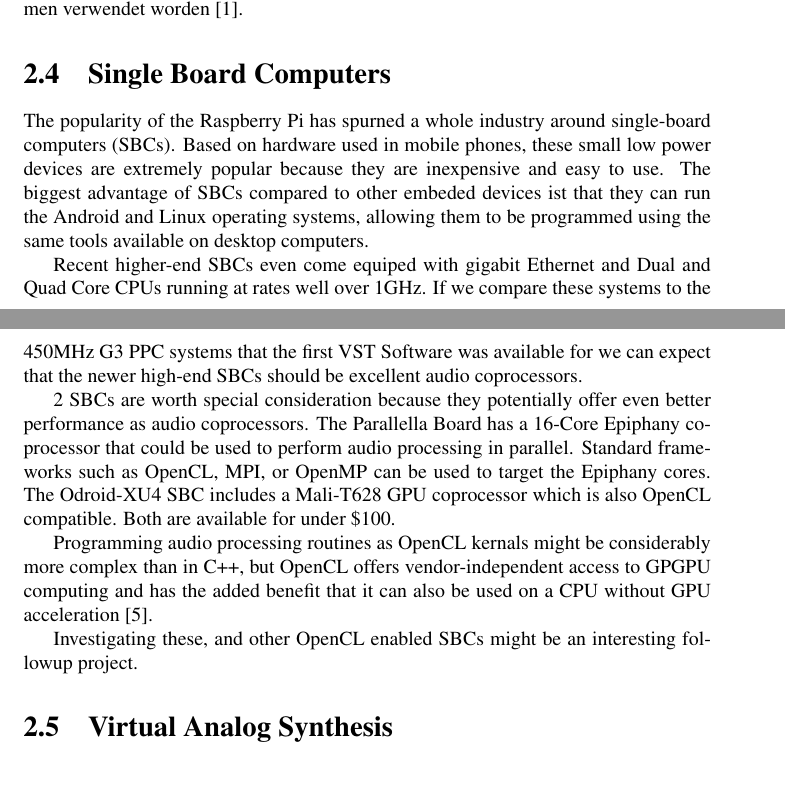
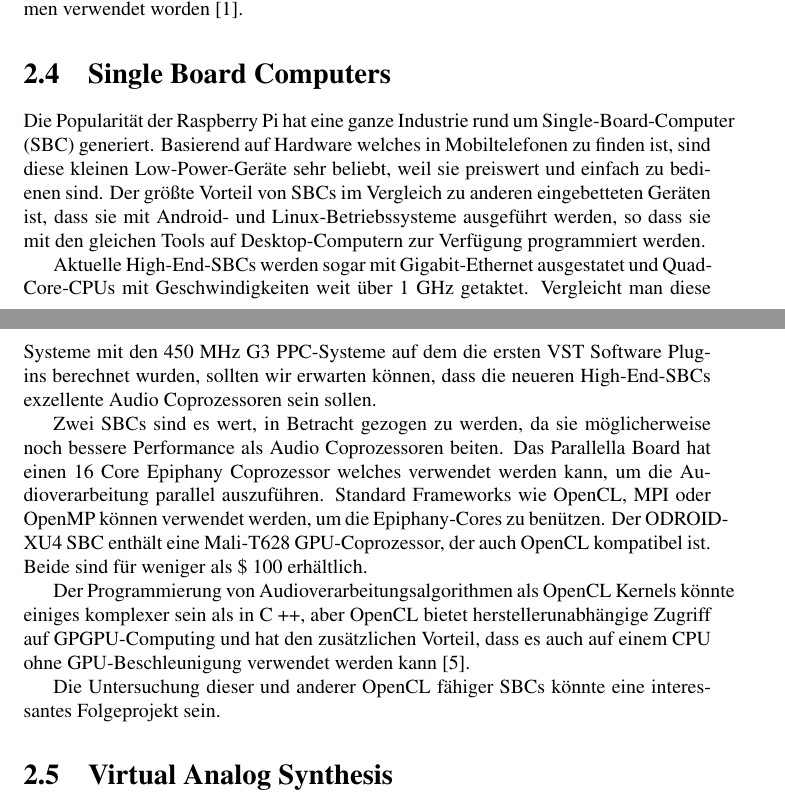
Before and after one commit to alexgustafson/SemDoc, a LaTeX thesis (main_de.tex, which reads chapters/de/einfuehrung/single_board_computers.tex): two parts of pages 9 and 10 of 29, joined at a grey line, cut so that both start at the same text, the shorter picture padded with empty space. Compiled offline with pdfLaTeX.

Commit message:
SBCs translation

```diff
--- a/chapters/de/einfuehrung/single_board_computers.tex
+++ b/chapters/de/einfuehrung/single_board_computers.tex
@@ -1,11 +1,11 @@
 \section{Single Board Computers}
 
-The popularity of the Raspberry Pi has spurned a whole industry around single-board computers (SBCs). Based on hardware used in mobile phones, these small low power devices are extremely popular because they are inexpensive and easy to use. The biggest advantage of SBCs compared to other embeded devices ist that they can run the Android and Linux operating systems, allowing them to be programmed using the same tools available on desktop computers.
+Die Popularität der Raspberry Pi hat eine ganze Industrie rund um Single-Board-Computer (SBC) generiert. Basierend auf Hardware welches in Mobiltelefonen zu finden ist, sind diese kleinen Low-Power-Geräte sehr beliebt, weil sie preiswert und einfach zu bedienen sind. Der größte Vorteil von SBCs im Vergleich zu anderen eingebetteten Geräten ist, dass sie mit Android- und Linux-Betriebssysteme ausgeführt werden, so dass sie mit den gleichen Tools auf Desktop-Computern zur Verfügung programmiert werden.
 
-Recent higher-end SBCs even come equiped with gigabit Ethernet and Dual and Quad Core CPUs running at rates well over 1GHz. If we compare these systems to the 450MHz G3 PPC systems that the first VST Software was available for we can expect that the newer high-end SBCs should be excellent audio coprocessors.
+Aktuelle High-End-SBCs werden sogar mit Gigabit-Ethernet ausgestatet und Quad-Core-CPUs mit Geschwindigkeiten weit über 1 GHz getaktet. Vergleicht man diese Systeme mit den 450 MHz G3 PPC-Systeme auf dem die ersten VST Software Plug-ins berechnet wurden, sollten wir erwarten können, dass die neueren High-End-SBCs exzellente Audio Coprozessoren sein sollen.
 
-2 SBCs are worth special consideration because they potentially offer even better performance as audio coprocessors. The Parallella Board has a 16-Core Epiphany co-processor that could be used to perform audio processing in parallel. Standard frameworks such as OpenCL, MPI, or OpenMP can be used to target the Epiphany cores. The Odroid-XU4 SBC includes a Mali-T628 GPU coprocessor which is also OpenCL compatible. Both are available for under \$100.
+Zwei SBCs sind es wert, in Betracht gezogen zu werden, da sie möglicherweise noch bessere Performance als Audio Coprozessoren beiten. Das Parallella Board hat einen 16 Core Epiphany Coprozessor welches verwendet werden kann, um die Audioverarbeitung parallel auszuführen. Standard Frameworks wie OpenCL, MPI oder OpenMP können verwendet werden, um die Epiphany-Cores zu benützen. Der ODROID-XU4 SBC enthält eine Mali-T628 GPU-Coprozessor, der auch OpenCL kompatibel ist. Beide sind für weniger als \$ 100 erhältlich.
 
-Programming audio processing routines as OpenCL kernals might be considerably more complex than in C++, but OpenCL offers vendor-independent access to GPGPU computing and has the added benefit that it can also be used on a CPU without GPU acceleration\cite{vst-gpu}.
+Der Programmierung von Audioverarbeitungsalgorithmen als OpenCL Kernels könnte einiges komplexer sein als in C ++, aber OpenCL bietet herstellerunabhängige Zugriff auf GPGPU-Computing und hat den zusätzlichen Vorteil, dass es auch auf einem CPU ohne GPU-Beschleunigung verwendet werden kann\cite{vst-gpu}.
 
-Investigating these, and other OpenCL enabled SBCs might be an interesting followup project.
+Die Untersuchung dieser und anderer OpenCL fähiger SBCs könnte eine interessantes Folgeprojekt sein.
```
Also changed, not shown: chapters/en/einfuehrung/single_board_computers.tex (+1 -1 lines), main.pdf, main_de.pdf, 3 other files.
